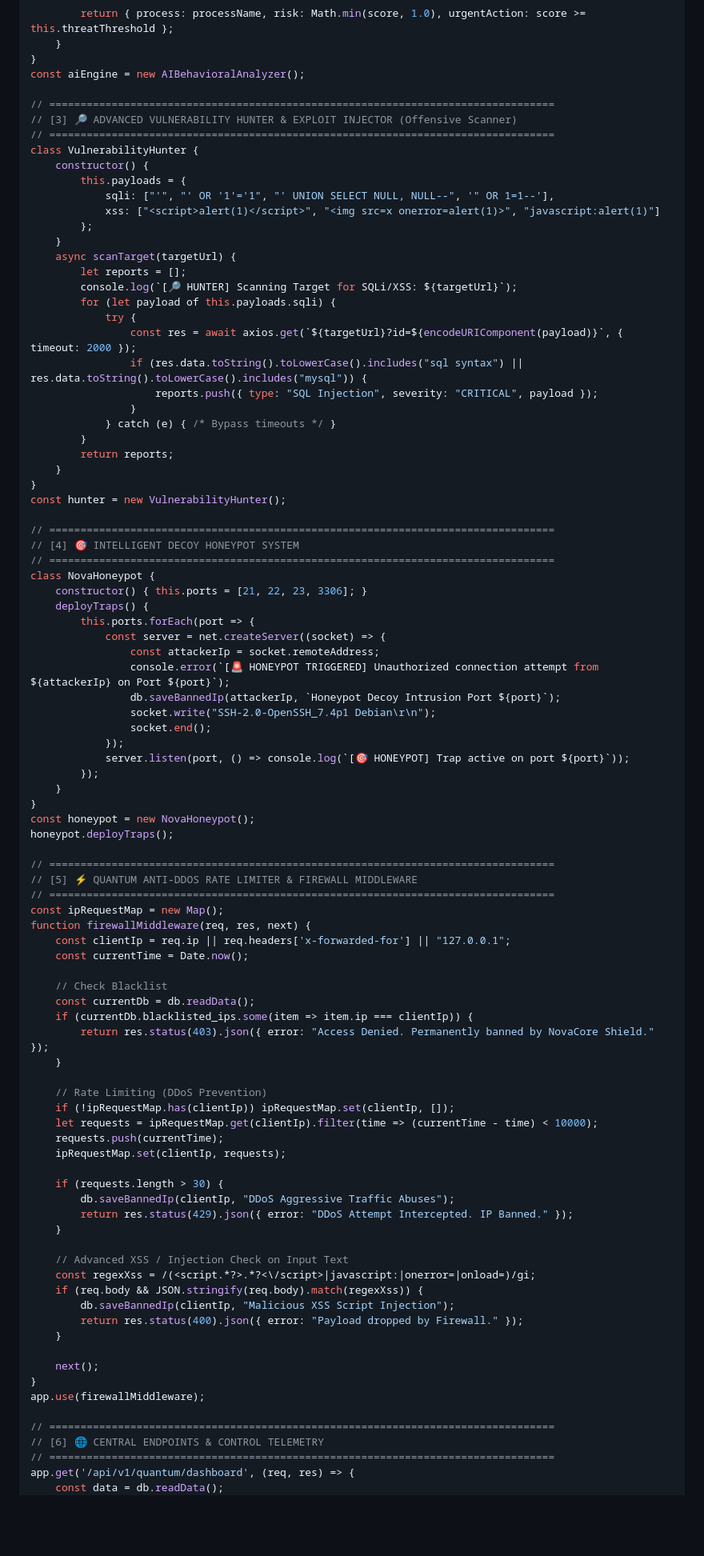
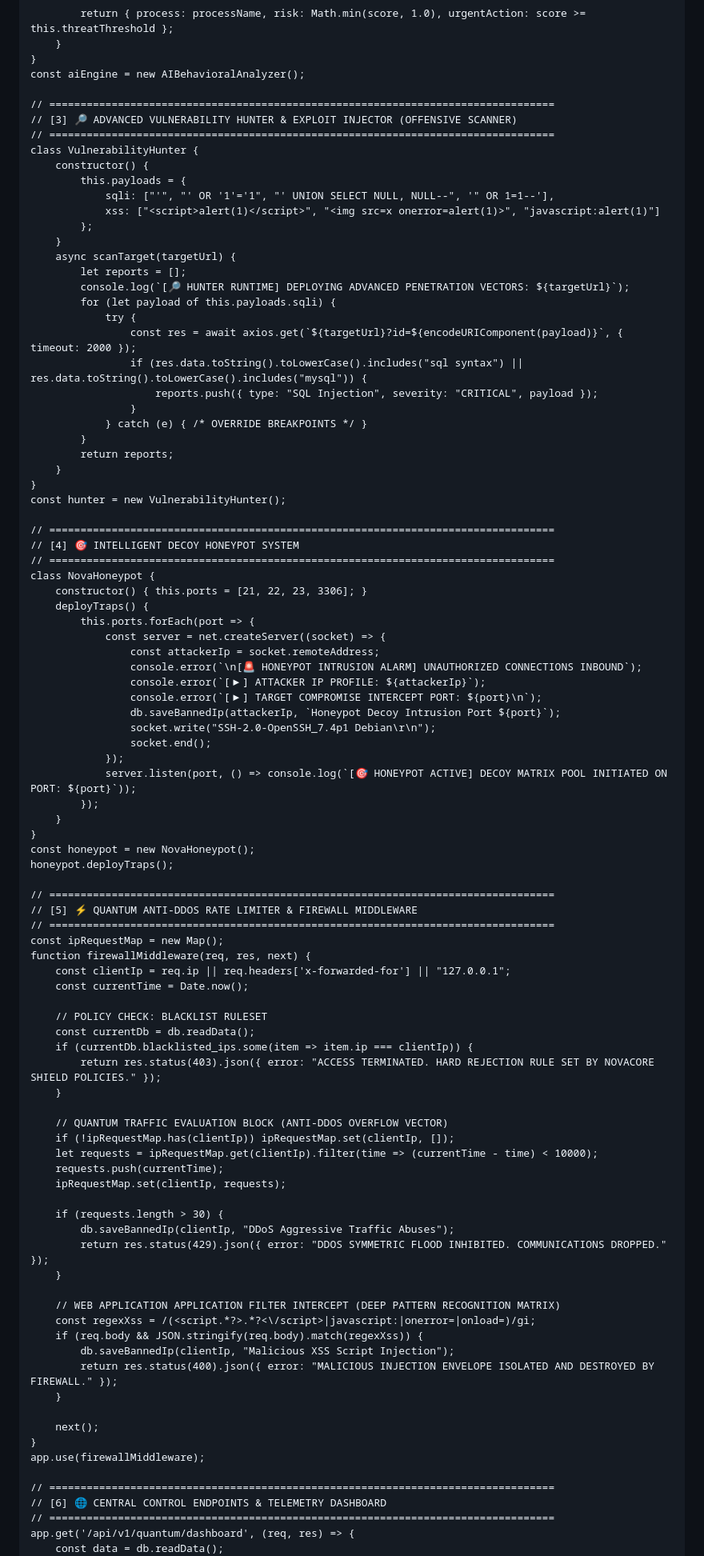
Before and after one commit to mido3657tiger-ux/NovaCore-Enterprise, a Markdown page: README.md, the part around one of its changes. Shown at 80% size. Drawn GitHub-style; blank space fills up the shorter version.

```diff
--- a/README.md
+++ b/README.md
@@ -81,7 +121,7 @@ class AIBehavioralAnalyzer {
 const aiEngine = new AIBehavioralAnalyzer();
 
 // =================================================================================
-// [3] 🔎 ADVANCED VULNERABILITY HUNTER & EXPLOIT INJECTOR (Offensive Scanner)
+// [3] 🔎 ADVANCED VULNERABILITY HUNTER & EXPLOIT INJECTOR (OFFENSIVE SCANNER)
 // =================================================================================
 class VulnerabilityHunter {
     constructor() {
@@ -92,14 +132,14 @@ class VulnerabilityHunter {
     }
     async scanTarget(targetUrl) {
         let reports = [];
-        console.log(`[🔎 HUNTER] Scanning Target for SQLi/XSS: ${targetUrl}`);
+        console.log(`[🔎 HUNTER RUNTIME] DEPLOYING ADVANCED PENETRATION VECTORS: ${targetUrl}`);
         for (let payload of this.payloads.sqli) {
             try {
                 const res = await axios.get(`${targetUrl}?id=${encodeURIComponent(payload)}`, { timeout: 2000 });
                 if (res.data.toString().toLowerCase().includes("sql syntax") || res.data.toString().toLowerCase().includes("mysql")) {
                     reports.push({ type: "SQL Injection", severity: "CRITICAL", payload });
                 }
-            } catch (e) { /* Bypass timeouts */ }
+            } catch (e) { /* OVERRIDE BREAKPOINTS */ }
         }
         return reports;
     }
@@ -115,12 +155,14 @@ class NovaHoneypot {
         this.ports.forEach(port => {
             const server = net.createServer((socket) => {
                 const attackerIp = socket.remoteAddress;
-                console.error(`[🚨 HONEYPOT TRIGGERED] Unauthorized connection attempt from ${attackerIp} on Port ${port}`);
+                console.error(`\n[🚨 HONEYPOT INTRUSION ALARM] UNAUTHORIZED CONNECTIONS INBOUND`);
+                console.error(`[▶] ATTACKER IP PROFILE: ${attackerIp}`);
+                console.error(`[▶] TARGET COMPROMISE INTERCEPT PORT: ${port}\n`);
                 db.saveBannedIp(attackerIp, `Honeypot Decoy Intrusion Port ${port}`);
                 socket.write("SSH-2.0-OpenSSH_7.4p1 Debian\r\n");
                 socket.end();
             });
-            server.listen(port, () => console.log(`[🎯 HONEYPOT] Trap active on port ${port}`));
+            server.listen(port, () => console.log(`[🎯 HONEYPOT ACTIVE] DECOY MATRIX POOL INITIATED ON PORT: ${port}`));
         });
     }
 }
@@ -135,13 +177,13 @@ function firewallMiddleware(req, res, next) {
     const clientIp = req.ip || req.headers['x-forwarded-for'] || "127.0.0.1";
     const currentTime = Date.now();
 
-    // Check Blacklist
+    // POLICY CHECK: BLACKLIST RULESET
     const currentDb = db.readData();
     if (currentDb.blacklisted_ips.some(item => item.ip === clientIp)) {
-        return res.status(403).json({ error: "Access Denied. Permanently banned by NovaCore Shield." });
+        return res.status(403).json({ error: "ACCESS TERMINATED. HARD REJECTION RULE SET BY NOVACORE SHIELD POLICIES." });
     }
 
-    // Rate Limiting (DDoS Prevention)
+    // QUANTUM TRAFFIC EVALUATION BLOCK (ANTI-DDOS OVERFLOW VECTOR)
     if (!ipRequestMap.has(clientIp)) ipRequestMap.set(clientIp, []);
     let requests = ipRequestMap.get(clientIp).filter(time => (currentTime - time) < 10000);
     requests.push(currentTime);
@@ -149,14 +191,14 @@ function firewallMiddleware(req, res, next) {
 
     if (requests.length > 30) {
         db.saveBannedIp(clientIp, "DDoS Aggressive Traffic Abuses");
-        return res.status(429).json({ error: "DDoS Attempt Intercepted. IP Banned." });
+        return res.status(429).json({ error: "DDOS SYMMETRIC FLOOD INHIBITED. COMMUNICATIONS DROPPED." });
     }
 
-    // Advanced XSS / Injection Check on Input Text
+    // WEB APPLICATION APPLICATION FILTER INTERCEPT (DEEP PATTERN RECOGNITION MATRIX)
     const regexXss = /(<script.*?>.*?<\/script>|javascript:|onerror=|onload=)/gi;
     if (req.body && JSON.stringify(req.body).match(regexXss)) {
         db.saveBannedIp(clientIp, "Malicious XSS Script Injection");
-        return res.status(400).json({ error: "Payload dropped by Firewall." });
+        return res.status(400).json({ error: "MALICIOUS INJECTION ENVELOPE ISOLATED AND DESTROYED BY FIREWALL." });
     }
 
     next();
@@ -164,7 +206,7 @@ function firewallMiddleware(req, res, next) {
 app.use(firewallMiddleware);
 
 // =================================================================================
-// [6] 🌐 CENTRAL ENDPOINTS & CONTROL TELEMETRY
+// [6] 🌐 CENTRAL CONTROL ENDPOINTS & TELEMETRY DASHBOARD
 // =================================================================================
 app.get('/api/v1/quantum/dashboard', (req, res) => {
     const data = db.readData();
```
Also changed, not shown: other parts of README.md (+63 -19 lines).
